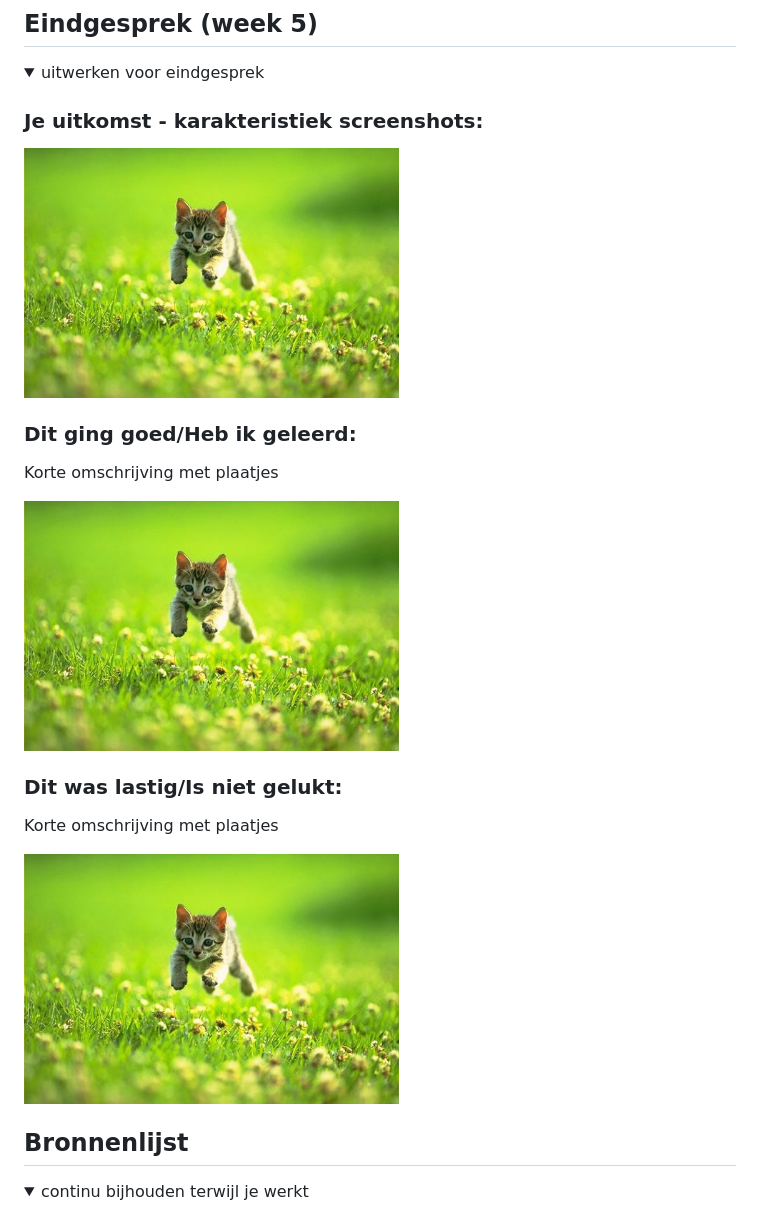
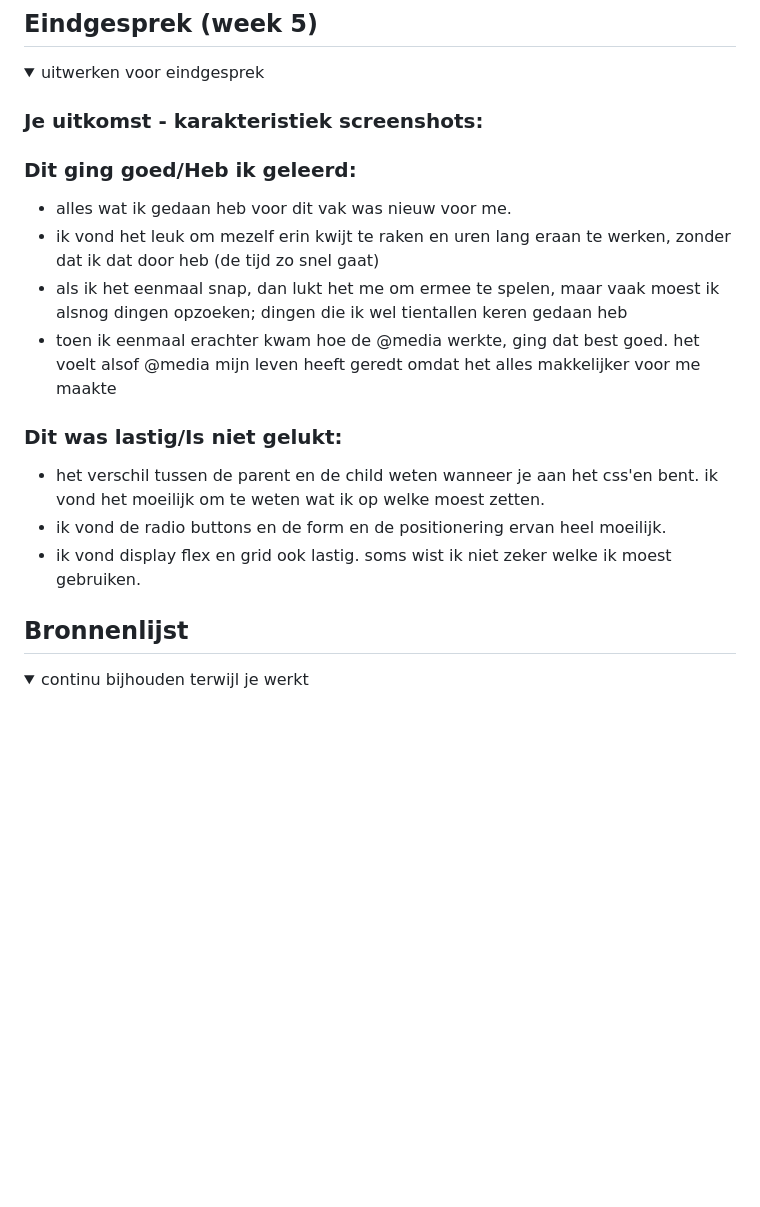
Before and after one commit to 3lif777/FED, a Markdown page: README.md, the part around the change. GitHub-like rendering; folded sections open; blank space fills up the shorter version.

```diff
--- a/README.md
+++ b/README.md
@@ -360,21 +360,20 @@ Als tip gaven ze bijv. dat we de H1 niet moeten vergeten, de header niet moeten
   <summary>uitwerken voor eindgesprek</summary>
 
   ### Je uitkomst - karakteristiek screenshots:
-  <img src="readme-images/dummy-plaatje.jpg" width="375px" alt="uitomst opdracht 1">
+
 
 
   ### Dit ging goed/Heb ik geleerd:
-  Korte omschrijving met plaatjes
-
-  <img src="readme-images/dummy-plaatje.jpg" width="375px" alt="top">
+  - alles wat ik gedaan heb voor dit vak was nieuw voor me.
+  - ik vond het leuk om mezelf erin kwijt te raken en uren lang eraan te werken, zonder dat ik dat door heb (de tijd zo snel gaat)
+  - als ik het eenmaal snap, dan lukt het me om ermee te spelen, maar vaak moest ik alsnog dingen opzoeken; dingen die ik wel tientallen keren gedaan heb
+  - toen ik eenmaal erachter kwam hoe de @media werkte, ging dat best goed. het voelt alsof @media mijn leven heeft geredt omdat het alles makkelijker voor me maakte
 
 
   ### Dit was lastig/Is niet gelukt:
-  Korte omschrijving met plaatjes
-
-  <img src="readme-images/dummy-plaatje.jpg" width="375px" alt="bummer">
-</details>
-
+   - het verschil tussen de parent en de child weten wanneer je aan het css'en bent. ik vond het moeilijk om te weten wat ik op welke moest zetten.
+  - ik vond de radio buttons en de form en de positionering ervan heel moeilijk.
+  - ik vond display flex en grid ook lastig. soms wist ik niet zeker welke ik moest gebruiken.
 
 
 
```
